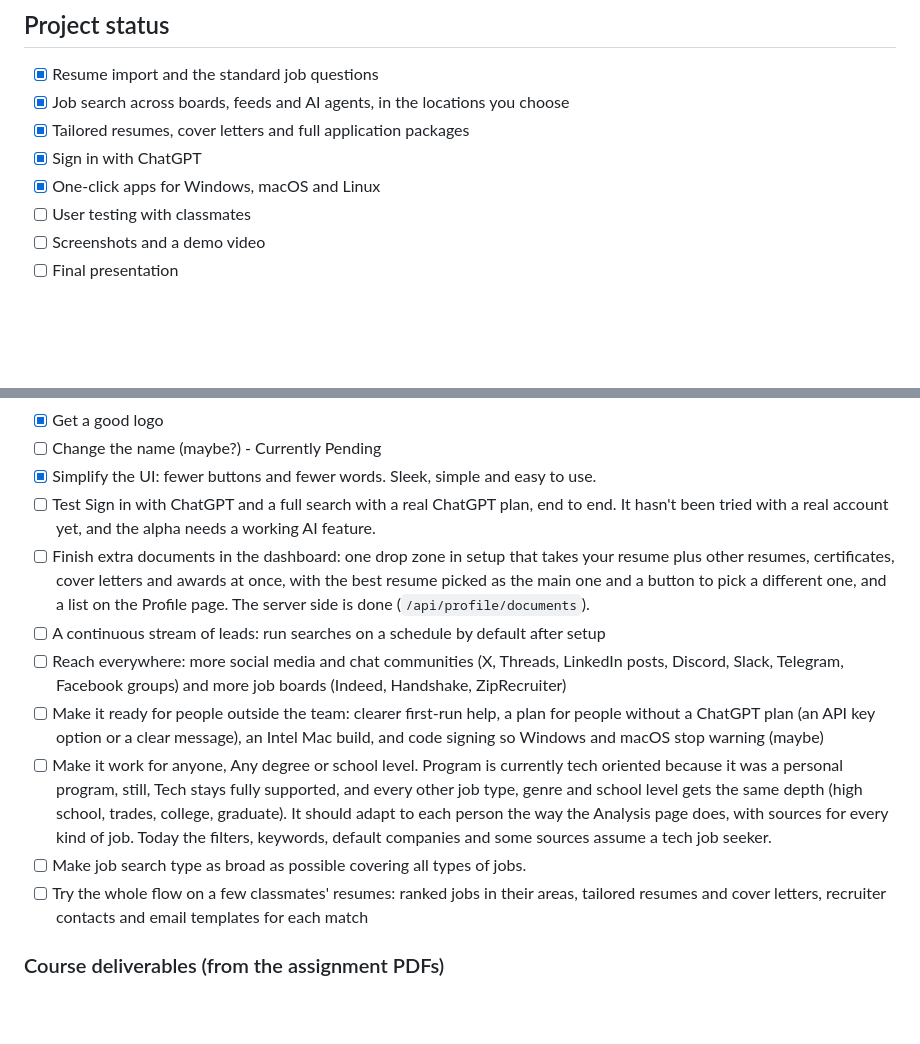
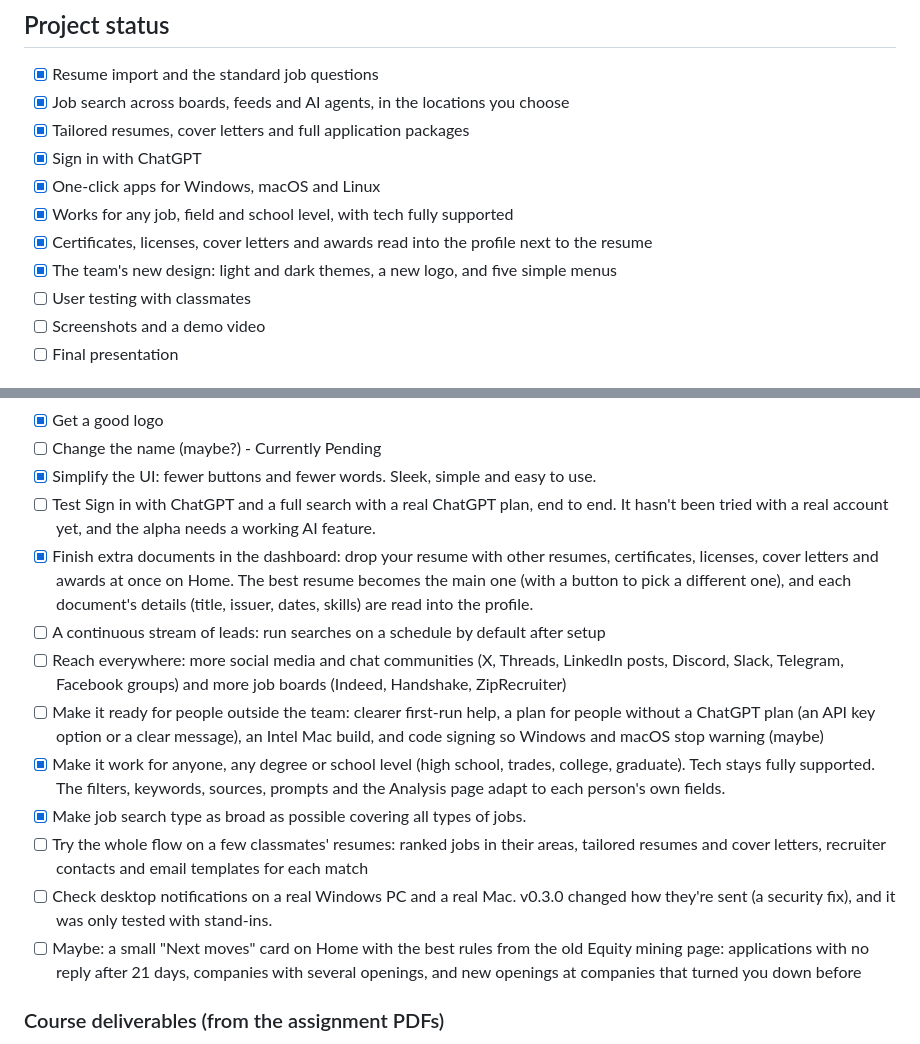
Before and after one commit to mattsaund/JobPortal, a Markdown page: README.md, 2 parts joined by grey strips. Drawn GitHub-style; blank space fills up the shorter version.

Commit message:
Update the To do list for v0.3.0
Checks off extra documents, making JobPortal work for any field and level,
and the broad job search, adds those to the project status, and adds two
items: checking notifications on a real Windows PC and Mac, and maybe a Next
moves card with the best of the old Equity mining rules.

```diff
--- a/README.md
+++ b/README.md
@@ -82,6 +82,9 @@ _Coming soon._
 - [x] Tailored resumes, cover letters and full application packages
 - [x] Sign in with ChatGPT
 - [x] One-click apps for Windows, macOS and Linux
+- [x] Works for any job, field and school level, with tech fully supported
+- [x] Certificates, licenses, cover letters and awards read into the profile next to the resume
+- [x] The team's new design: light and dark themes, a new logo, and five simple menus
 - [ ] User testing with classmates
 - [ ] Screenshots and a demo video
 - [ ] Final presentation
@@ -97,21 +100,23 @@ _Coming soon._
 - [x] Simplify the UI: fewer buttons and fewer words. Sleek, simple and easy to use.
 - [ ] Test Sign in with ChatGPT and a full search with a real ChatGPT plan, end to end. It hasn't been tried with a real
       account yet, and the alpha needs a working AI feature.
-- [ ] Finish extra documents in the dashboard: one drop zone in setup that takes your resume plus other resumes,
-      certificates, cover letters and awards at once, with the best resume picked as the main one and a button to pick a
-      different one, and a list on the Profile page. The server side is done (`/api/profile/documents`).
+- [x] Finish extra documents in the dashboard: drop your resume with other resumes, certificates, licenses, cover letters
+      and awards at once on Home. The best resume becomes the main one (with a button to pick a different one), and each
+      document's details (title, issuer, dates, skills) are read into the profile.
 - [ ] A continuous stream of leads: run searches on a schedule by default after setup
 - [ ] Reach everywhere: more social media and chat communities (X, Threads, LinkedIn posts, Discord, Slack, Telegram,
       Facebook groups) and more job boards (Indeed, Handshake, ZipRecruiter)
 - [ ] Make it ready for people outside the team: clearer first-run help, a plan for people without a ChatGPT plan (an API
       key option or a clear message), an Intel Mac build, and code signing so Windows and macOS stop warning (maybe)
-- [ ] Make it work for anyone, Any degree or school level. Program is currently tech oriented because it was a personal
-      program, still, Tech stays fully supported, and every other job type, genre and school level gets the same depth
-      (high school, trades, college, graduate). It should adapt to each person the way the Analysis page does, with
-      sources for every kind of job. Today the filters, keywords, default companies and some sources assume a tech job seeker.
-- [ ] Make job search type as broad as possible covering all types of jobs.
+- [x] Make it work for anyone, any degree or school level (high school, trades, college, graduate). Tech stays fully
+      supported. The filters, keywords, sources, prompts and the Analysis page adapt to each person's own fields.
+- [x] Make job search type as broad as possible covering all types of jobs.
 - [ ] Try the whole flow on a few classmates' resumes: ranked jobs in their areas, tailored resumes and cover letters,
       recruiter contacts and email templates for each match
+- [ ] Check desktop notifications on a real Windows PC and a real Mac. v0.3.0 changed how they're sent (a security fix),
+      and it was only tested with stand-ins.
+- [ ] Maybe: a small "Next moves" card on Home with the best rules from the old Equity mining page: applications with no
+      reply after 21 days, companies with several openings, and new openings at companies that turned you down before
 
 ### Course deliverables (from the assignment PDFs)
 
```
